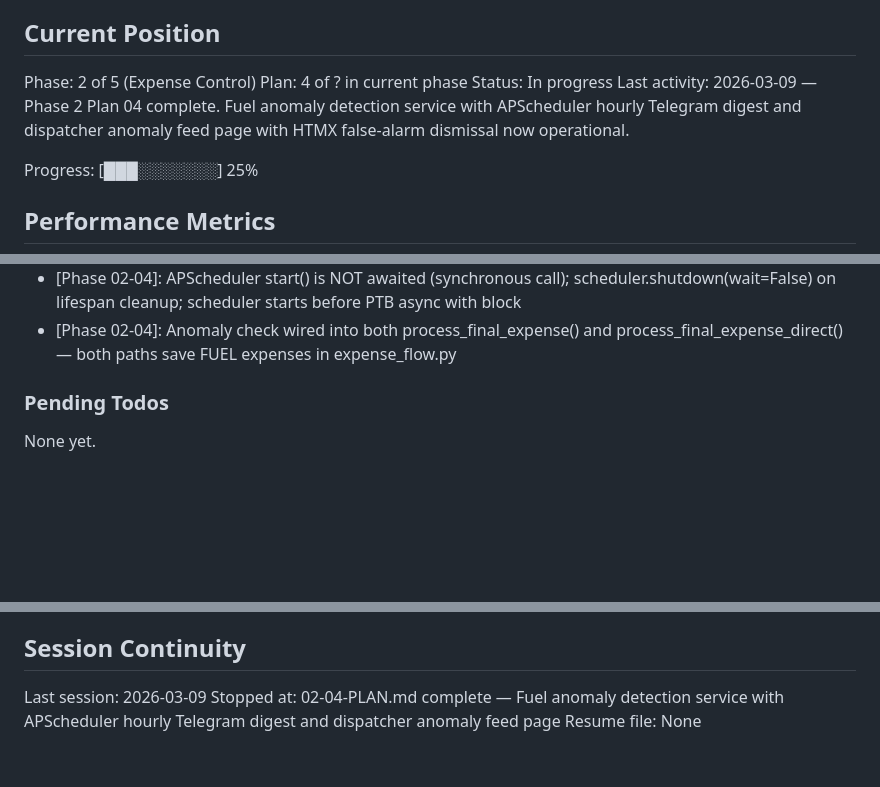
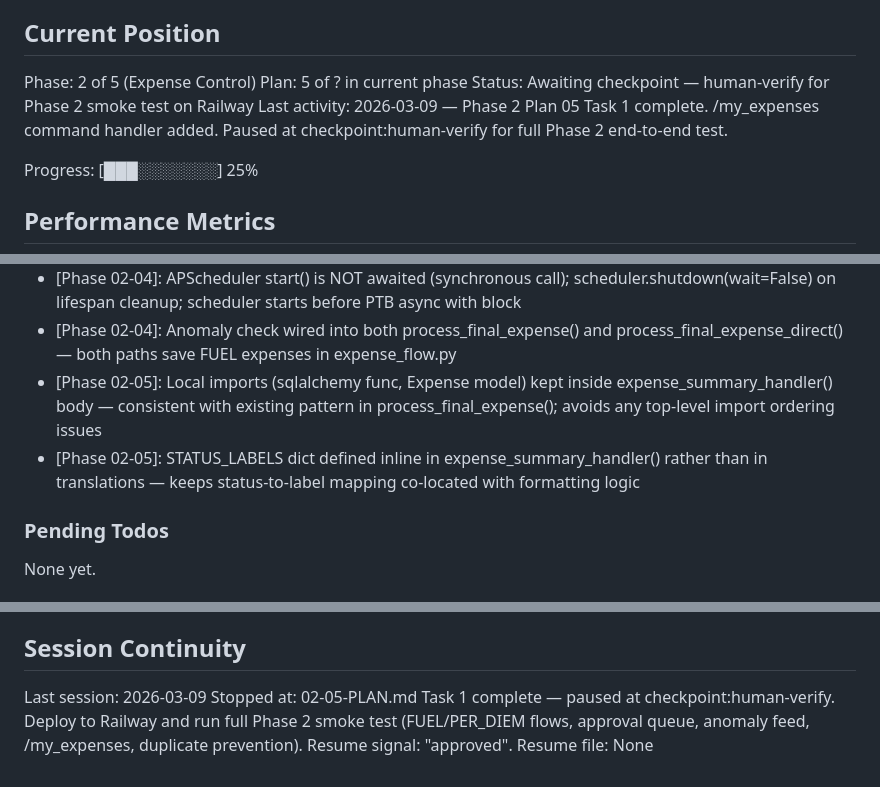
Before and after one commit to osmagulov/freight-tms, a Markdown page: .planning/STATE.md, 3 parts joined by grey strips. Rendered like a GitHub page; blank space fills up the shorter version.

Commit message:
docs(02-05): complete expense summary command plan — paused at checkpoint:human-verify
- Created 02-05-SUMMARY.md with task commit 8c1f443, self-check results, and checkpoint status
- Updated STATE.md: plan 5, decisions logged, stopped-at updated to checkpoint

```diff
--- a/.planning/STATE.md
+++ b/.planning/STATE.md
@@ -10,9 +10,9 @@ See: .planning/PROJECT.md (updated 2026-03-08)
 ## Current Position
 
 Phase: 2 of 5 (Expense Control)
-Plan: 4 of ? in current phase
-Status: In progress
-Last activity: 2026-03-09 — Phase 2 Plan 04 complete. Fuel anomaly detection service with APScheduler hourly Telegram digest and dispatcher anomaly feed page with HTMX false-alarm dismissal now operational.
+Plan: 5 of ? in current phase
+Status: Awaiting checkpoint — human-verify for Phase 2 smoke test on Railway
+Last activity: 2026-03-09 — Phase 2 Plan 05 Task 1 complete. /my_expenses command handler added. Paused at checkpoint:human-verify for full Phase 2 end-to-end test.
 
 Progress: [███░░░░░░░] 25%
 
@@ -72,6 +73,8 @@ Recent decisions affecting current work:
 - [Phase 02-04]: check_fuel_anomaly_after_expense() opens its own async_session and re-fetches expense/vehicle by ID — required because original create_expense() session is closed; avoids detached-instance error
 - [Phase 02-04]: APScheduler start() is NOT awaited (synchronous call); scheduler.shutdown(wait=False) on lifespan cleanup; scheduler starts before PTB async with block
 - [Phase 02-04]: Anomaly check wired into both process_final_expense() and process_final_expense_direct() — both paths save FUEL expenses in expense_flow.py
+- [Phase 02-05]: Local imports (sqlalchemy func, Expense model) kept inside expense_summary_handler() body — consistent with existing pattern in process_final_expense(); avoids any top-level import ordering issues
+- [Phase 02-05]: STATUS_LABELS dict defined inline in expense_summary_handler() rather than in translations — keeps status-to-label mapping co-located with formatting logic
 
 ### Pending Todos
 
@@ -87,5 +90,5 @@ None yet.
 ## Session Continuity
 
 Last session: 2026-03-09
-Stopped at: 02-04-PLAN.md complete — Fuel anomaly detection service with APScheduler hourly Telegram digest and dispatcher anomaly feed page
+Stopped at: 02-05-PLAN.md Task 1 complete — paused at checkpoint:human-verify. Deploy to Railway and run full Phase 2 smoke test (FUEL/PER_DIEM flows, approval queue, anomaly feed, /my_expenses, duplicate prevention). Resume signal: "approved".
 Resume file: None
```
Also changed, not shown: other parts of .planning/STATE.md (+1 -0 lines), 1 other file.
